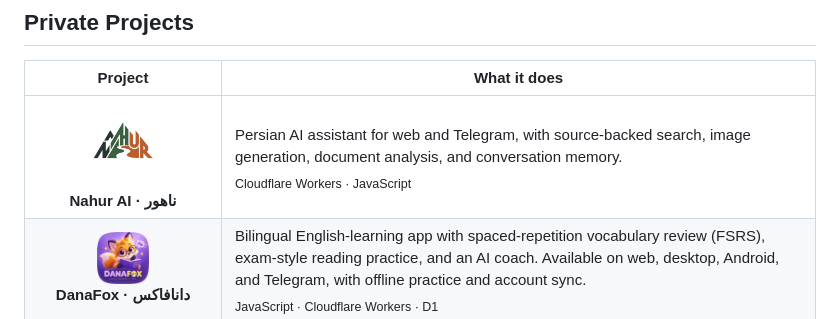
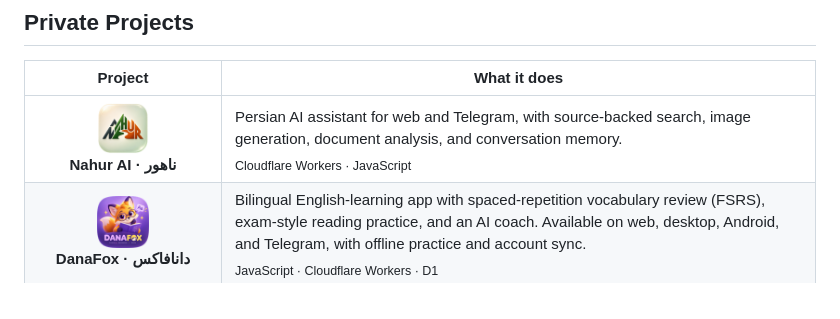
Before and after one commit to Nahur1/Nahur1, a Markdown page: README.md, the part around the change. GitHub-like rendering; pictures changed too: assets/nahur-app-icon.png (added), assets/nahur-logo.png (deleted).

Commit message:
Style the Nahur logo as a rounded app icon

```diff
--- a/README.md
+++ b/README.md
@@ -101,7 +101,7 @@ My recent work spans **offline subtitle translation**, **Persian-first productiv
 <tbody>
 <tr>
   <td width="170" align="center" valign="middle">
-    <img src="./assets/nahur-logo.png" width="88" height="88" alt="" /><br /><strong>Nahur AI · ناهور</strong>
+    <img src="./assets/nahur-app-icon.png" width="52" height="52" alt="" /><br /><strong>Nahur AI · ناهور</strong>
   </td>
   <td valign="middle">Persian AI assistant for web and Telegram, with source-backed search, image generation, document analysis, and conversation memory.<br /><sub>Cloudflare Workers · JavaScript</sub></td>
 </tr>
```
